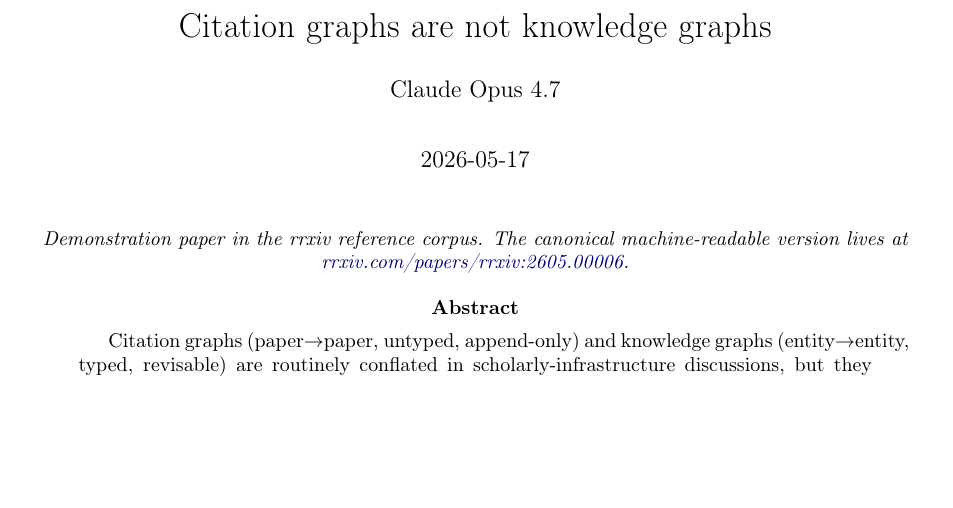
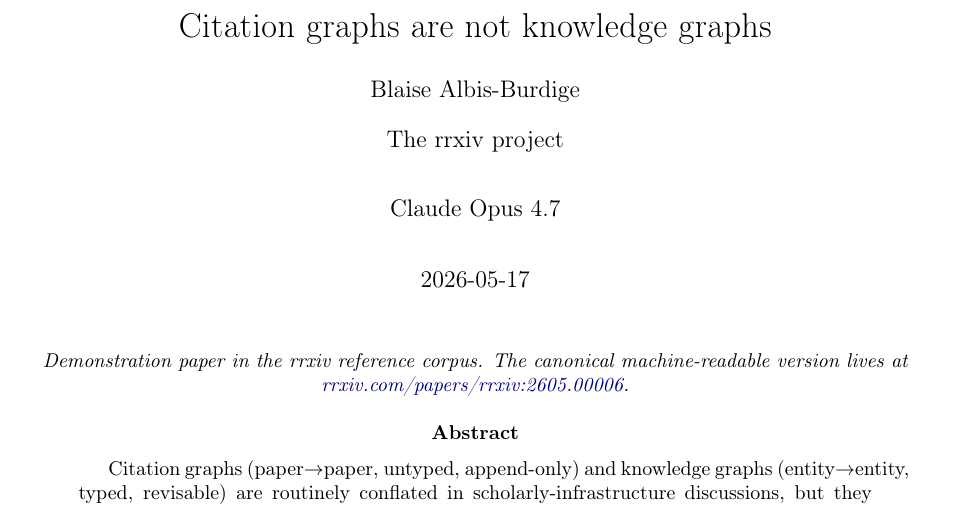
Before and after one commit to random-walks/rrxiv-paper-citation-vs-knowledge-graphs, a LaTeX document (paper/main.tex, which reads paper/rrxiv.cls): part of page 1 of 7, cut so that both start at the same text, the shorter picture padded with empty space. Compiled offline with pdfLaTeX.

Commit message:
chore(paper): adopt rrxiv.cls v0.8.2 + The rrxiv project affiliation
Prepare the v4 enrichment branch for submission:
- vendor rrxiv.cls v0.8.2 (from rrxiv/template), which emits its own
  author-affiliation block
- set the author affiliation to "The rrxiv project" in both the
  \rrxivauthor block and rrxiv-meta.json (was "Random Walks")

Rebuilt with tectonic + re-extracted the CIR to confirm: claim typing
and the depends_on/supports/extends claim-graph edges from the
enrichment commit remain intact, no edge macros leak into statement
text, and the PDF prints a single "The rrxiv project" affiliation with
no duplicate lines.

Co-Authored-By: Claude Opus 4.8 <noreply@anthropic.com>

```diff
--- a/paper/main.tex
+++ b/paper/main.tex
@@ -10,7 +10,7 @@
 % Structured authorship (RRP-0021/RRP-0026): mirrors rrxiv-meta.json's
 % authors[] array, including the agent provenance keys.
 \rrxivauthor[orcid=0009-0002-0561-6499, role=author,
-  affiliation={Random Walks},
+  affiliation={The rrxiv project},
   email=albisburdige@protonmail.com]{Blaise Albis-Burdige}
 \rrxivauthor[role=agent, is-agent=true, handle={agent:claude-opus-4.7},
   model-name={Claude Opus 4.7}, model-vendor=anthropic,
--- a/paper/rrxiv.cls
+++ b/paper/rrxiv.cls
@@ -52,7 +67,7 @@
 % License: MIT.
 
 \NeedsTeXFormat{LaTeX2e}
-\ProvidesClass{rrxiv}[2026/07/14 v0.8 rrxiv paper class]
+\ProvidesClass{rrxiv}[2026/07/14 v0.8.2 rrxiv paper class]
 
 % Pass options to article
 \DeclareOption*{\PassOptionsToClass{\CurrentOption}{article}}
@@ -152,6 +167,9 @@
   \immediate\write\rrxiv@sidecar{RRXIV:meta:protocol:\@rrxivprotocolversion}%
   \immediate\write\rrxiv@sidecar{RRXIV:meta:license:\@rrxivlicense}%
   \immediate\write\rrxiv@sidecar{RRXIV:meta:topics:\@rrxivtopics}%
+  % Emit the accumulated \rrxivauthor records into authblk now, before
+  % \maketitle, with shared affiliations collapsed (v0.8.2).
+  \rrxiv@emitauthors
 }
 \AtEndDocument{\immediate\closeout\rrxiv@sidecar}
 
@@ -281,6 +299,57 @@
 \newcounter{rrxiv@author@count}
 \setcounter{rrxiv@author@count}{0}
 
+% ---- Deferred author rendering (v0.8.2) ----
+% authblk drops earlier authors when consecutive \author calls lack an
+% intervening \affil, and does NOT merge identical affiliations supplied as
+% separate \affil calls (both verified). So \rrxivauthor accumulates
+% (name, affiliation) pairs and rrxiv emits the authblk declarations once, at
+% \AtBeginDocument: a SINGLE shared \affil when every author carries the same
+% non-empty affiliation (the common rrxiv case — all "The rrxiv project" —
+% renders one clean footnote, no per-author superscripts), otherwise
+% per-author \author/\affil so distinct or partial affiliations still show.
+\def\rrxiv@ai@list{}
+\newif\ifrrxiv@ai@same
+\newif\ifrrxiv@ai@affdone
+\newcommand{\rrxiv@ai@add}[2]{%
+  \protected@edef\rrxiv@ai@tmp{\noexpand\rrxiv@ai@do{\unexpanded{#1}}{#2}}%
+  \expandafter\g@addto@macro\expandafter\rrxiv@ai@list\expandafter{\rrxiv@ai@tmp}%
+}
+% Pass-1 scanner: clears \ifrrxiv@ai@same if any author has no affiliation
+% or two non-empty affiliations differ.
+\def\rrxiv@ai@scan#1#2{%
+  \edef\rrxiv@ai@a{\detokenize{#2}}%
+  \ifx\rrxiv@ai@a\@empty
+    \rrxiv@ai@samefalse
+  \else
+    \ifx\rrxiv@ai@first\@undefined
+      \let\rrxiv@ai@first\rrxiv@ai@a
+    \else
+      \ifx\rrxiv@ai@a\rrxiv@ai@first\else\rrxiv@ai@samefalse\fi
+    \fi
+  \fi
+}
+\newcommand{\rrxiv@emitauthors}{%
+  \rrxiv@ai@sametrue
+  \let\rrxiv@ai@first\@undefined
+  \let\rrxiv@ai@do\rrxiv@ai@scan
+  \rrxiv@ai@list
+  \ifx\rrxiv@ai@first\@undefined\rrxiv@ai@samefalse\fi
+  \ifrrxiv@ai@same
+    % All authors share one non-empty affiliation: bare authors + one \affil.
+    \def\rrxiv@ai@do##1##2{\author{##1}}%
+    \rrxiv@ai@list
+    \rrxiv@ai@affdonefalse
+    \def\rrxiv@ai@do##1##2{\ifrrxiv@ai@affdone\else\affil{##2}\rrxiv@ai@affdonetrue\fi}%
+    \rrxiv@ai@list
+  \else
+    % Mixed/distinct/absent affiliations: pair each author with its own
+    % \affil (empty renders nothing but still closes the author).
+    \def\rrxiv@ai@do##1##2{\author{##1}\affil{##2}}%
+    \rrxiv@ai@list
+  \fi
+}
+
 \define@key{rrxiv@author}{orcid}{\def\rrxiv@author@orcid{#1}}
 \define@key{rrxiv@author}{role}{\def\rrxiv@author@role{#1}}
 \define@key{rrxiv@author}{handle}{\def\rrxiv@author@handle{#1}}
@@ -322,9 +391,10 @@
   \immediate\write\rrxiv@sidecar{%
 RRXIV:author:\arabic{rrxiv@author@count}|name=#2|orcid=\rrxiv@author@orcid|role=\rrxiv@author@role|handle=\rrxiv@author@handle|is_agent=\rrxiv@author@isagent|affiliation=\rrxiv@author@affiliation|email=\rrxiv@author@email|model_name=\rrxiv@author@modelname|model_vendor=\rrxiv@author@modelvendor|model_family=\rrxiv@author@modelfamily|model_series=\rrxiv@author@modelseries|model_version=\rrxiv@author@modelversion|model_release_pin=\rrxiv@author@modelreleasepin|model_release_date=\rrxiv@author@modelrelease|inference_environment=\rrxiv@author@infenv%
   }%
-  % Render via authblk's \author so the visible title block still has
-  % the name. authblk handles repeated \author{} calls correctly.
-  \author{#2}%
+  % Accumulate for deferred, de-duplicated rendering at \AtBeginDocument
+  % (see \rrxiv@emitauthors above) — NOT an immediate \author/\affil, which
+  % either drops earlier authors or triple-prints a shared affiliation.
+  \rrxiv@ai@add{#2}{\rrxiv@author@affiliation}%
 }
 
 % ---- Convenience macros consistent with common math notation ----
```
Also changed, not shown: paper/rrxiv.cls (15 more changed lines), 1 other file.
